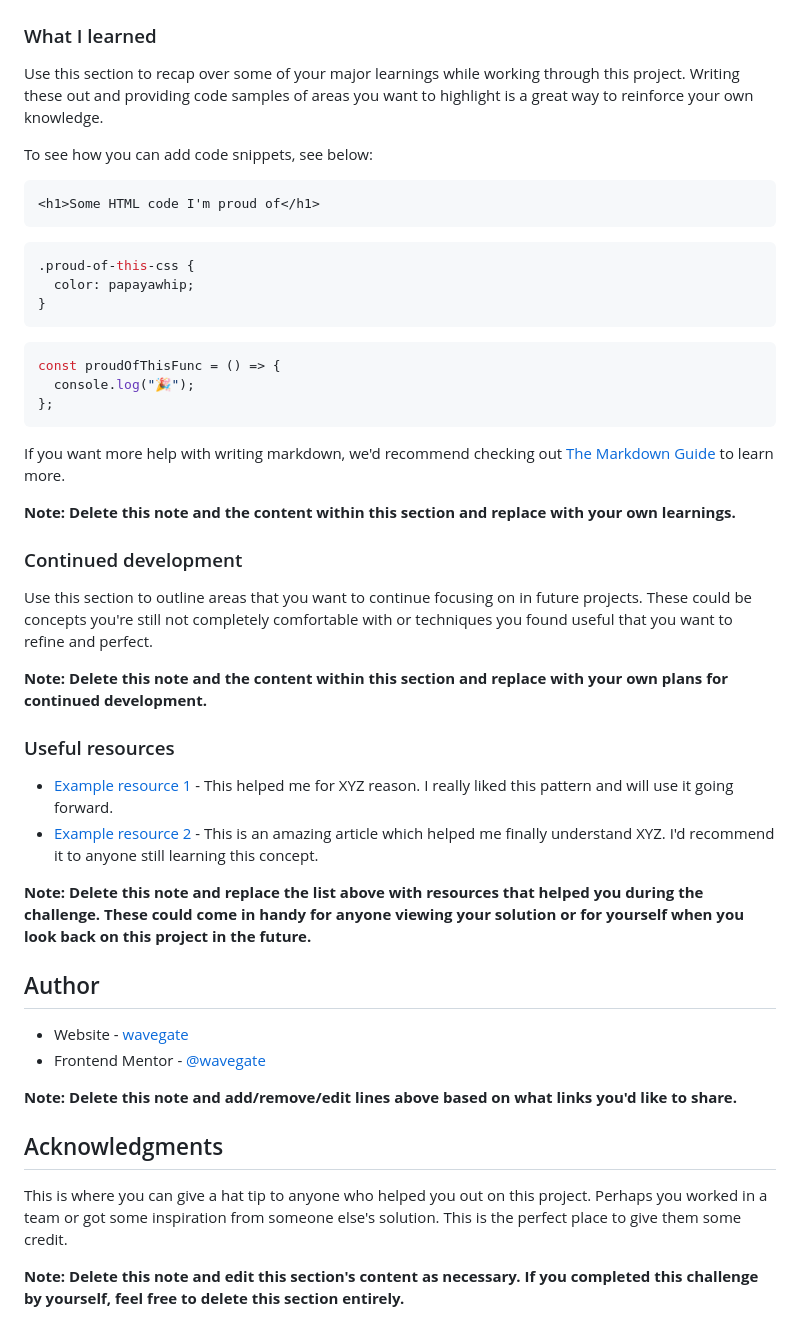
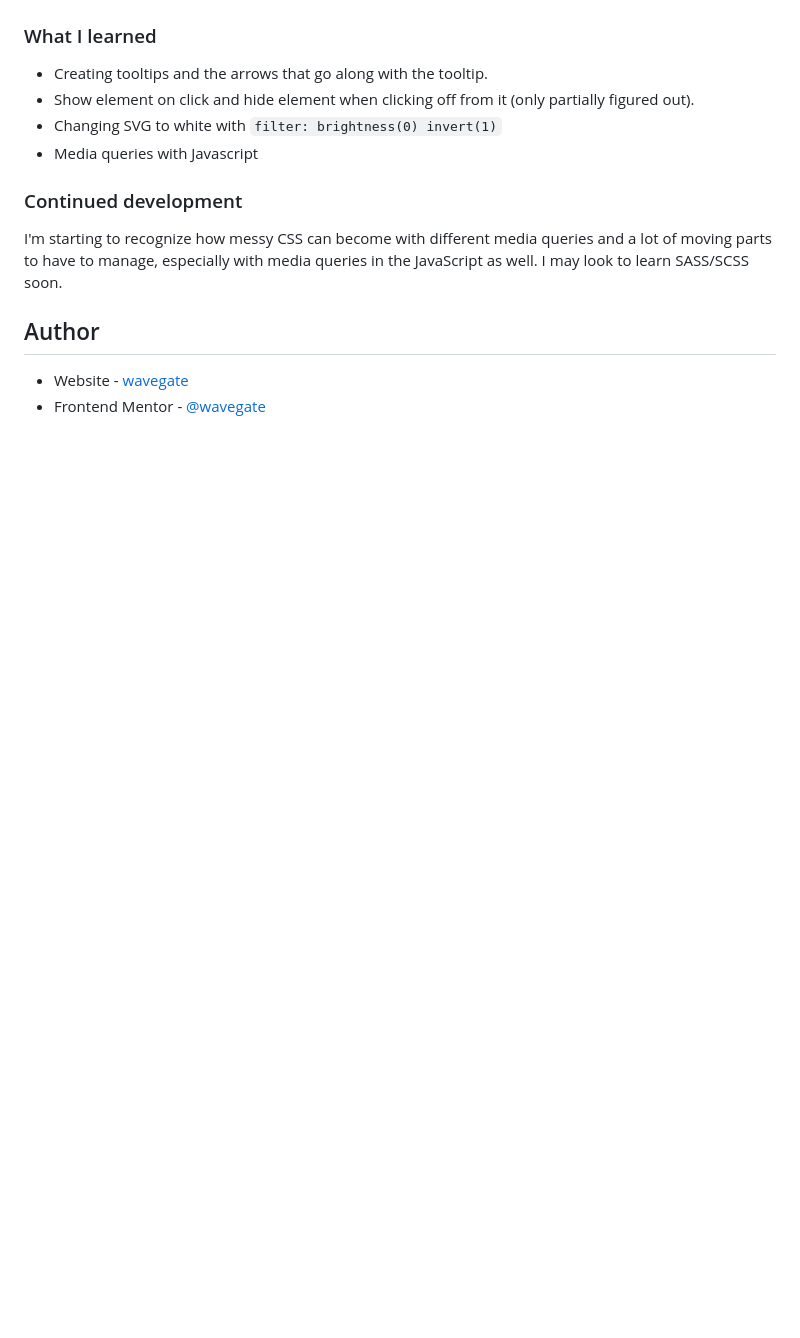
Before and after one commit to wavegate/article-preview-component-master, a Markdown page: README-template.md, the part around the change printed below. Rendered like a GitHub page; blank space fills up the shorter version.

````diff
--- a/README-template.md
+++ b/README-template.md
@@ -61,52 +43,16 @@ Then crop/optimize/edit your image however you like, add it to your project, and
 
 ### What I learned
 
-Use this section to recap over some of your major learnings while working through this project. Writing these out and providing code samples of areas you want to highlight is a great way to reinforce your own knowledge.
-
-To see how you can add code snippets, see below:
-
-```html
-<h1>Some HTML code I'm proud of</h1>
-```
-
-```css
-.proud-of-this-css {
-  color: papayawhip;
-}
-```
-
-```js
-const proudOfThisFunc = () => {
-  console.log("🎉");
-};
-```
-
-If you want more help with writing markdown, we'd recommend checking out [The Markdown Guide](https://www.markdownguide.org/) to learn more.
-
-**Note: Delete this note and the content within this section and replace with your own learnings.**
+- Creating tooltips and the arrows that go along with the tooltip.
+- Show element on click and hide element when clicking off from it (only partially figured out).
+- Changing SVG to white with `filter: brightness(0) invert(1)`
+- Media queries with Javascript
 
 ### Continued development
 
-Use this section to outline areas that you want to continue focusing on in future projects. These could be concepts you're still not completely comfortable with or techniques you found useful that you want to refine and perfect.
-
-**Note: Delete this note and the content within this section and replace with your own plans for continued development.**
-
-### Useful resources
-
-- [Example resource 1](https://www.example.com) - This helped me for XYZ reason. I really liked this pattern and will use it going forward.
-- [Example resource 2](https://www.example.com) - This is an amazing article which helped me finally understand XYZ. I'd recommend it to anyone still learning this concept.
-
-**Note: Delete this note and replace the list above with resources that helped you during the challenge. These could come in handy for anyone viewing your solution or for yourself when you look back on this project in the future.**
+I'm starting to recognize how messy CSS can become with different media queries and a lot of moving parts to have to manage, especially with media queries in the JavaScript as well. I may look to learn SASS/SCSS soon.
 
 ## Author
 
 - Website - [wavegate](https://github.com/wavegate)
 - Frontend Mentor - [@wavegate](https://www.frontendmentor.io/profile/wavegate)
-
-**Note: Delete this note and add/remove/edit lines above based on what links you'd like to share.**
-
-## Acknowledgments
-
-This is where you can give a hat tip to anyone who helped you out on this project. Perhaps you worked in a team or got some inspiration from someone else's solution. This is the perfect place to give them some credit.
-
-**Note: Delete this note and edit this section's content as necessary. If you completed this challenge by yourself, feel free to delete this section entirely.**
````
Also changed, not shown: other parts of README-template.md (+3 -21 lines), screenshot.jpg (added), 3 other files.
